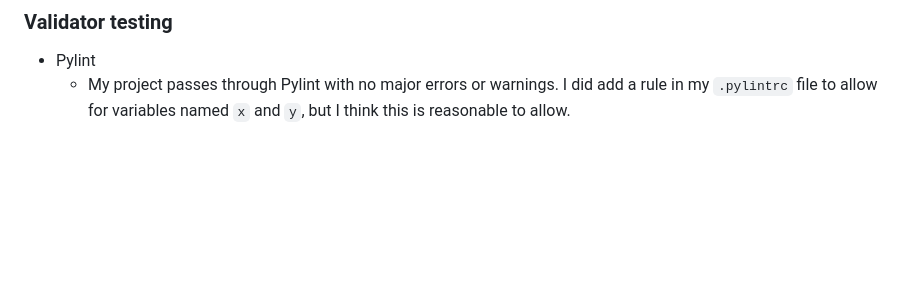
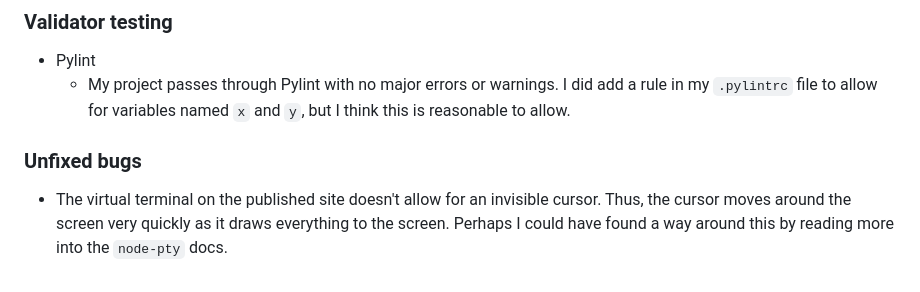
Before and after one commit to Code-Institute-Submissions/pp3-5, a Markdown page: README.md, the part around the change. Drawn GitHub-style; blank space fills up the shorter version.

Commit message:
docs: add unfixed bugs

```diff
--- a/README.md
+++ b/README.md
@@ -88,3 +88,9 @@ When I had finished making the game, I sent a link to my friend to try it out, a
 - Pylint
   - My project passes through Pylint with no major errors or warnings.
     I did add a rule in my `.pylintrc` file to allow for variables named `x` and `y`, but I think this is reasonable to allow.
+
+### Unfixed bugs
+
+- The virtual terminal on the published site doesn't allow for an invisible cursor.
+  Thus, the cursor moves around the screen very quickly as it draws everything to the screen.
+  Perhaps I could have found a way around this by reading more into the `node-pty` docs.
```
